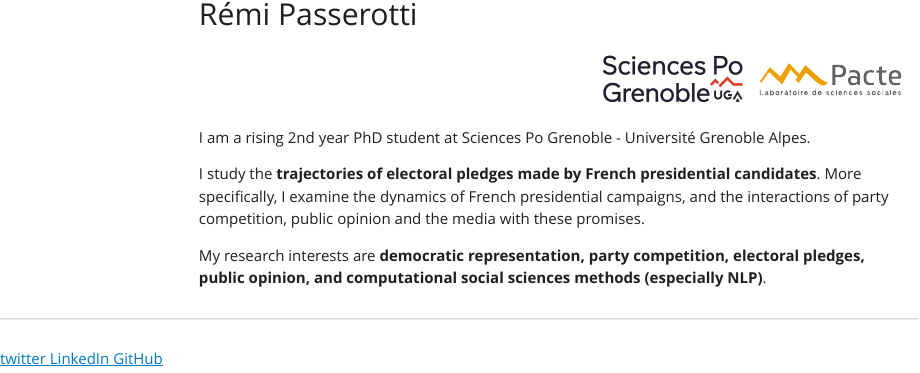
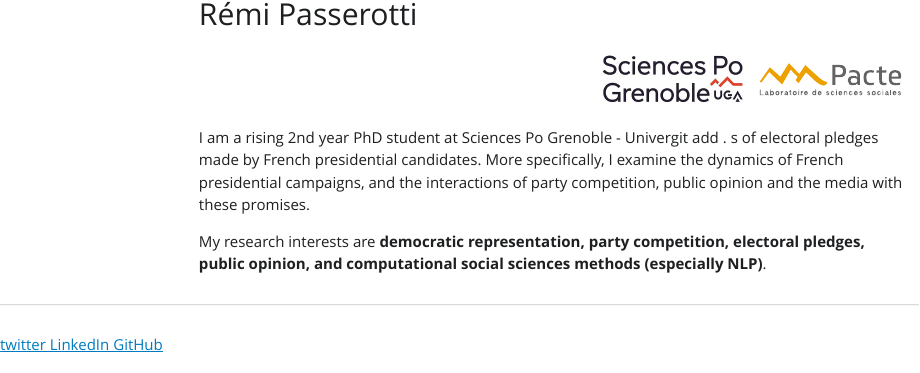
Before and after one commit to RemiPasserotti/website, a Quarto document (index.qmd): the page in a window 1100 px wide, from 240 px down. The pictures show the output file index.html that the author committed with the source, opened offline; Quarto's library style sheets are replaced by a plain one without menus.

Commit message:
Mise à jour du site

```diff
--- a/index.qmd
+++ b/index.qmd
@@ -31,7 +31,7 @@ about:
 </div>
 
 <div style="margin: 0 50 vw 50 px;";>
-    <br><p>I am a rising 2nd year PhD student at Sciences Po Grenoble - Université Grenoble Alpes.</p>
-    <p>I study the <b>trajectories of electoral pledges made by French presidential candidates</b>. More specifically, I examine the dynamics of French presidential campaigns, and the interactions of party competition, public opinion and the media with these promises.</p>
+    <br><p>I am a rising 2nd year PhD student at Sciences Po Grenoble - Univergit add .
+s of electoral pledges made by French presidential candidates</b>. More specifically, I examine the dynamics of French presidential campaigns, and the interactions of party competition, public opinion and the media with these promises.</p>
     <p>My research interests are <b>democratic representation, party competition, electoral pledges, public opinion, and computational social sciences methods (especially NLP)</b>.</p>
 </div>
```
Also changed, not shown: index.html, 2 other files.
